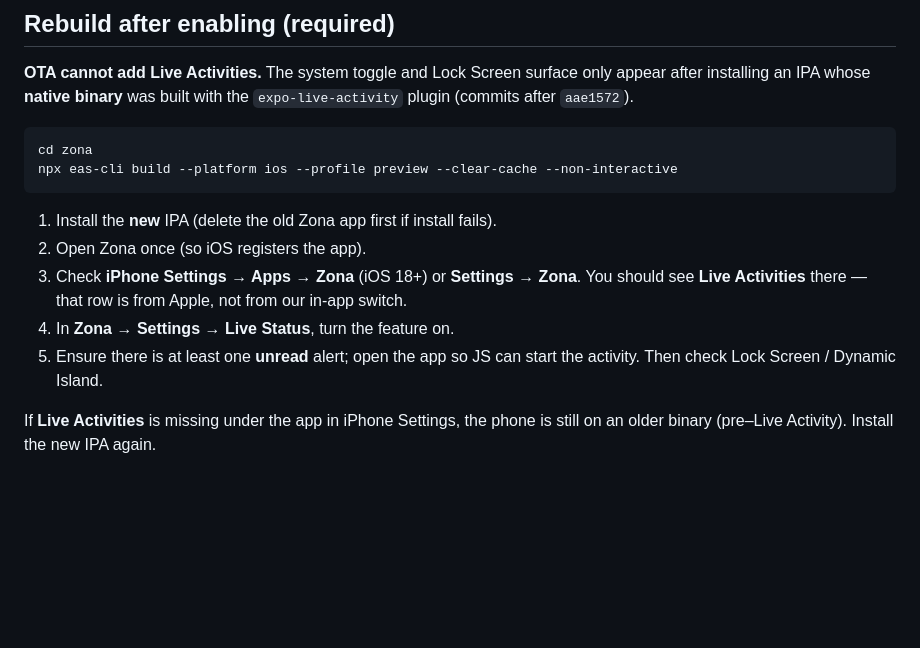
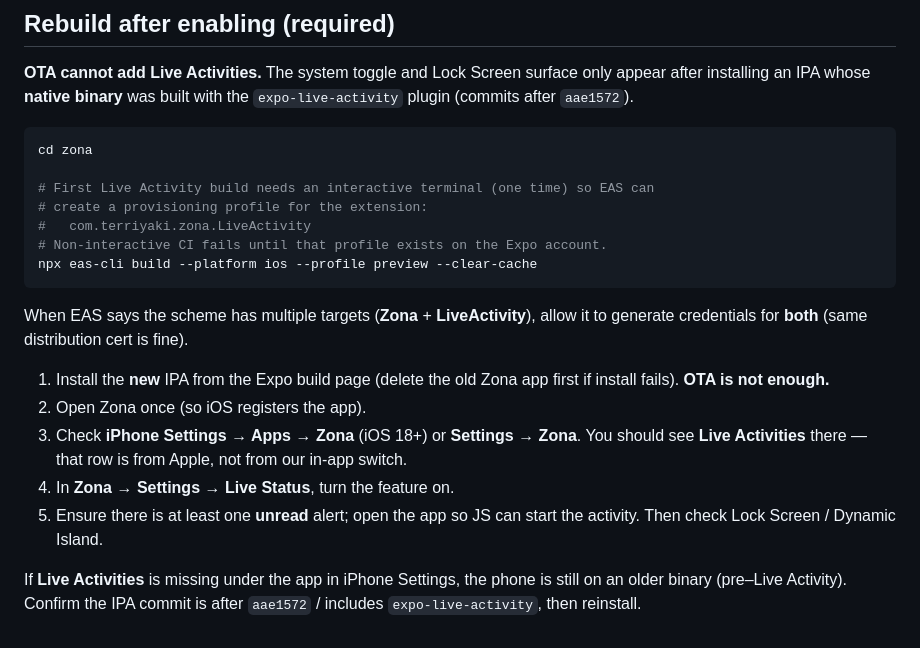
Before and after one commit to terri-yaki/zona, a Markdown page: docs/LIVE_ACTIVITY.md, the part around the change. Rendered like a GitHub page; blank space fills up the shorter version.

Commit message:
Note one-time interactive EAS credentials for LiveActivity extension.
The LiveActivity target needs its own provisioning profile; document the
interactive first build so iPhone Settings can show Live Activities.

````diff
--- a/docs/LIVE_ACTIVITY.md
+++ b/docs/LIVE_ACTIVITY.md
@@ -48,10 +48,19 @@ only appear after installing an IPA whose **native binary** was built with the
 
 ```sh
 cd zona
-npx eas-cli build --platform ios --profile preview --clear-cache --non-interactive
+
+# First Live Activity build needs an interactive terminal (one time) so EAS can
+# create a provisioning profile for the extension:
+#   com.terriyaki.zona.LiveActivity
+# Non-interactive CI fails until that profile exists on the Expo account.
+npx eas-cli build --platform ios --profile preview --clear-cache
 ```
 
-1. Install the **new** IPA (delete the old Zona app first if install fails).
+When EAS says the scheme has multiple targets (**Zona** + **LiveActivity**),
+allow it to generate credentials for **both** (same distribution cert is fine).
+
+1. Install the **new** IPA from the Expo build page (delete the old Zona app
+   first if install fails). **OTA is not enough.**
 2. Open Zona once (so iOS registers the app).
 3. Check **iPhone Settings → Apps → Zona** (iOS 18+) or **Settings → Zona**.
    You should see **Live Activities** there — that row is from Apple, not from
@@ -61,4 +70,5 @@ npx eas-cli build --platform ios --profile preview --clear-cache --non-interacti
    the activity. Then check Lock Screen / Dynamic Island.
 
 If **Live Activities** is missing under the app in iPhone Settings, the phone
-is still on an older binary (pre–Live Activity). Install the new IPA again.
+is still on an older binary (pre–Live Activity). Confirm the IPA commit is after
+`aae1572` / includes `expo-live-activity`, then reinstall.
````
